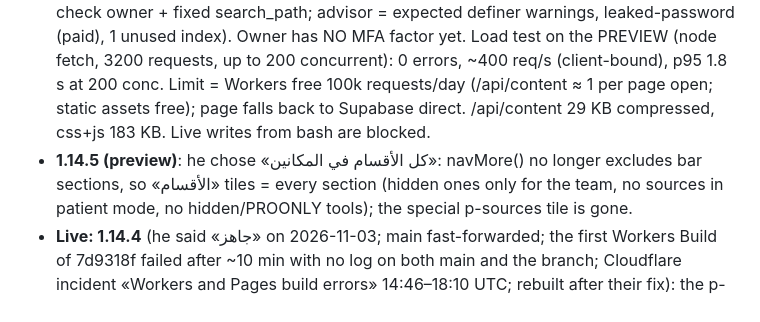
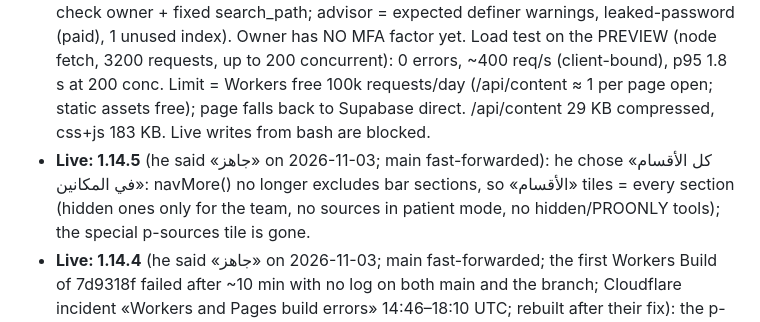
Before and after one commit to vitawaw/vitawaw.github.io, a Markdown page: CLAUDE.md, the part around the change. Rendered like a GitHub page.

Commit message:
1.14.5 released
Co-Authored-By: Claude Opus 5.5 <noreply@anthropic.com>
Claude-Session: https://claude.ai/code/session_01RPdTm9eCffxbHfAx3gDuj3

```diff
--- a/CLAUDE.md
+++ b/CLAUDE.md
@@ -75,7 +75,7 @@ Gotcha: CSS class names are global; `details.more` already exists (that's why th
   1 unused index). Owner has NO MFA factor yet. Load test on the PREVIEW (node fetch, 3200 requests, up to 200 concurrent): 0 errors,
   ~400 req/s (client-bound), p95 1.8 s at 200 conc. Limit = Workers free 100k requests/day (/api/content ≈ 1 per page open; static
   assets free); page falls back to Supabase direct. /api/content 29 KB compressed, css+js 183 KB. Live writes from bash are blocked.
-- **1.14.5 (preview)**: he chose «كل الأقسام في المكانين»: navMore() no longer excludes bar sections, so «الأقسام» tiles = every
+- **Live: 1.14.5** (he said «جاهز» on 2026-11-03; main fast-forwarded): he chose «كل الأقسام في المكانين»: navMore() no longer excludes bar sections, so «الأقسام» tiles = every
   section (hidden ones only for the team, no sources in patient mode, no hidden/PROONLY tools); the special p-sources tile is gone.
 - **Live: 1.14.4** (he said «جاهز» on 2026-11-03; main fast-forwarded; the first Workers Build of 7d9318f failed after ~10 min with no log on both main and the branch; Cloudflare incident «Workers and Pages build errors» 14:46–18:10 UTC; rebuilt after their fix): the p-sources tile in «الأقسام» is for EVERYONE in pharmacist mode (owner, team, visitor), never patient mode;
   link-check tile stays team-only.
```
